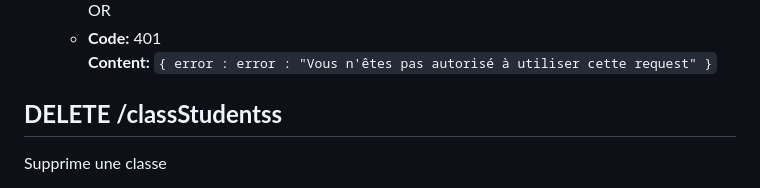
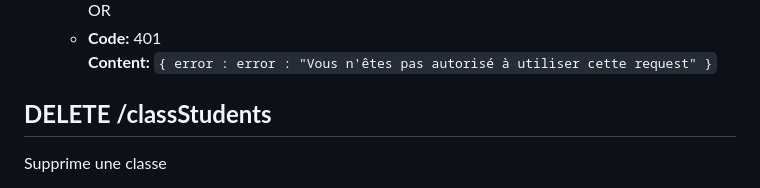
Before and after one commit to LQ-Wylp/GestionPlanning_API, a Markdown page: README.markdown, the part around one of its changes. Drawn GitHub-style.

```diff
--- a/README.markdown
+++ b/README.markdown
@@ -334,7 +335,7 @@ Une classe d'étudiants est composée d'un cours et d'un ou plusieurs étudiants
   * **Code:** 401
   **Content:** `{ error : error : "Vous n'êtes pas autorisé à utiliser cette request" }`
 
-**DELETE /classStudentss**
+**DELETE /classStudents**
 ----
   Supprime une classe
 * **Data Params**
```
Also changed, not shown: other parts of README.markdown (+1 -0 lines).
